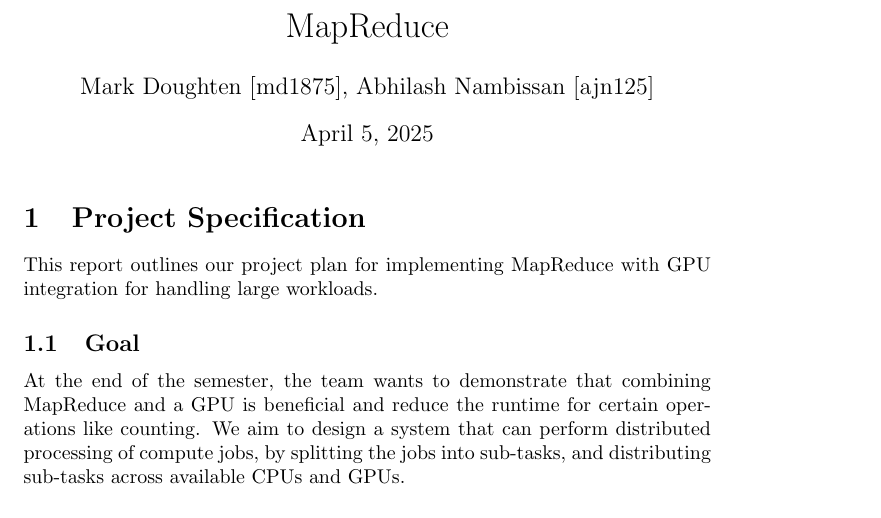
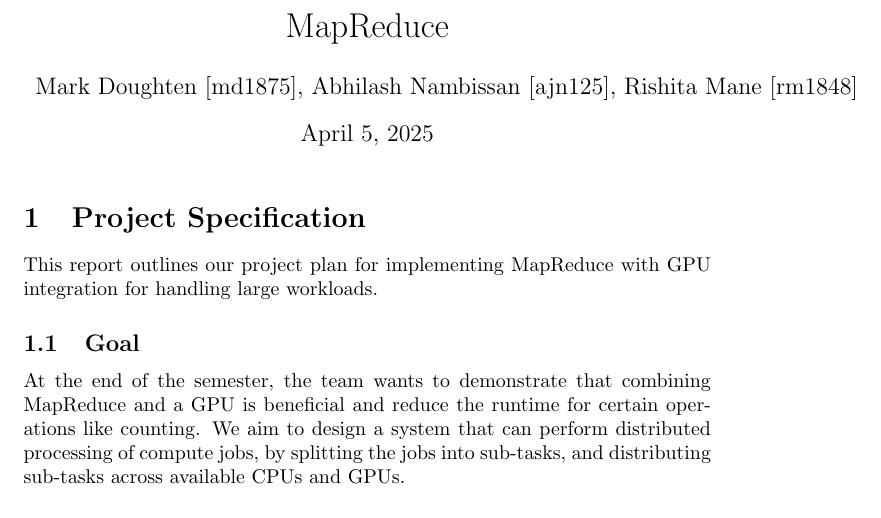
Before and after one commit to AbhilashJN/mapreduce, a LaTeX document (docs/main.tex): part of page 1 of 2, cut so that both start at the same text. Compiled offline with pdfLaTeX.

Commit message:
Update main.tex

```diff
--- a/docs/main.tex
+++ b/docs/main.tex
@@ -4,7 +4,7 @@
 \usepackage{xcolor}
 
 \title{MapReduce}
-\author{Mark Doughten [md1875], Abhilash Nambissan [ajn125]}
+\author{Mark Doughten [md1875], Abhilash Nambissan [ajn125], Rishita Mane [rm1848]}
 \date{April 5, 2025}
 
 \begin{document}
```
